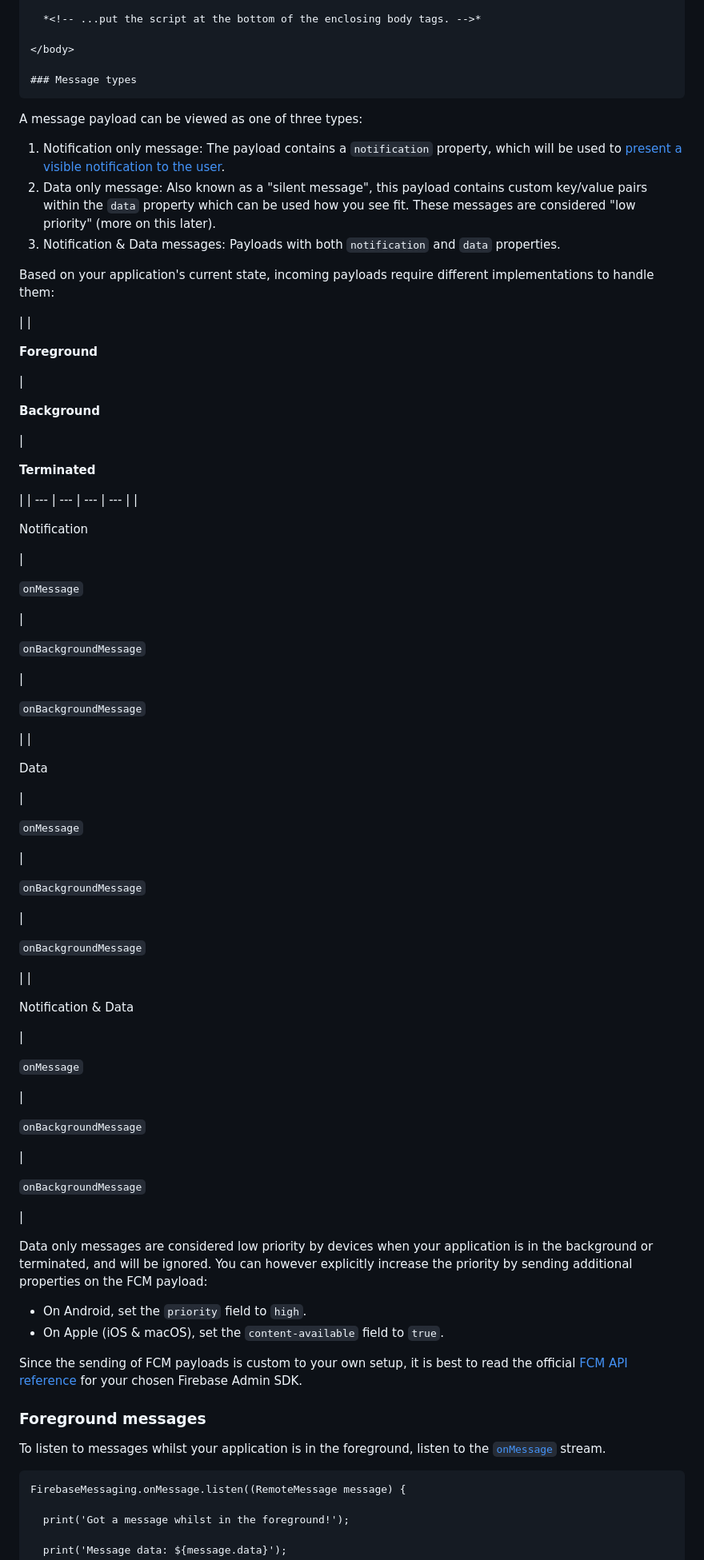
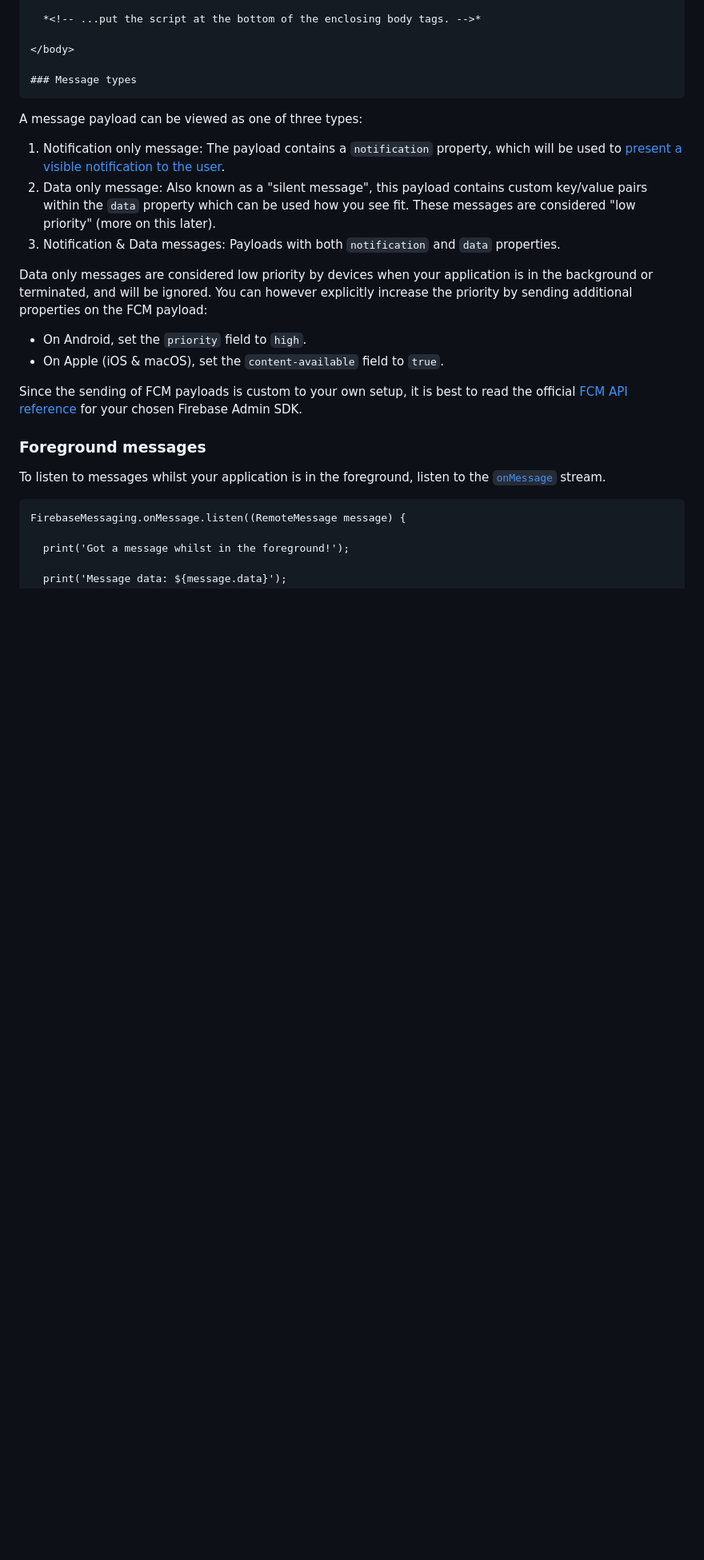
Before and after one commit to Rishic2002/messaging_fcm, a Markdown page: README.md, the part around one of its changes. Shown at 80% size. Drawn GitHub-style; blank space fills up the shorter version.

```diff
--- a/README.md
+++ b/README.md
@@ -263,73 +245,8 @@ A message payload can be viewed as one of three types:
 2.  Data only message: Also known as a "silent message", this payload contains custom key/value pairs within the `data` property which can be used how you see fit. These messages are considered "low priority" (more on this later).
 3.  Notification & Data messages: Payloads with both `notification` and `data` properties.
 
-Based on your application's current state, incoming payloads require different implementations to handle them:
 
-|  |
 
-**Foreground**
-
- |
-
-**Background**
-
- |
-
-**Terminated**
-
- |
-| --- | --- | --- | --- |
-|
-
-Notification
-
- |
-
-`onMessage`
-
- |
-
-`onBackgroundMessage`
-
- |
-
-`onBackgroundMessage`
-
- |
-|
-
-Data
-
- |
-
-`onMessage`
-
- |
-
-`onBackgroundMessage`
-
- |
-
-`onBackgroundMessage`
-
- |
-|
-
-Notification & Data
-
- |
-
-`onMessage`
-
- |
-
-`onBackgroundMessage`
-
- |
-
-`onBackgroundMessage`
-
- |
 
 Data only messages are considered low priority by devices when your application is in the background or terminated, and will be ignored. You can however explicitly increase the priority by sending additional properties on the FCM payload:
 
```
Also changed, not shown: other parts of README.md (+3 -21 lines).
